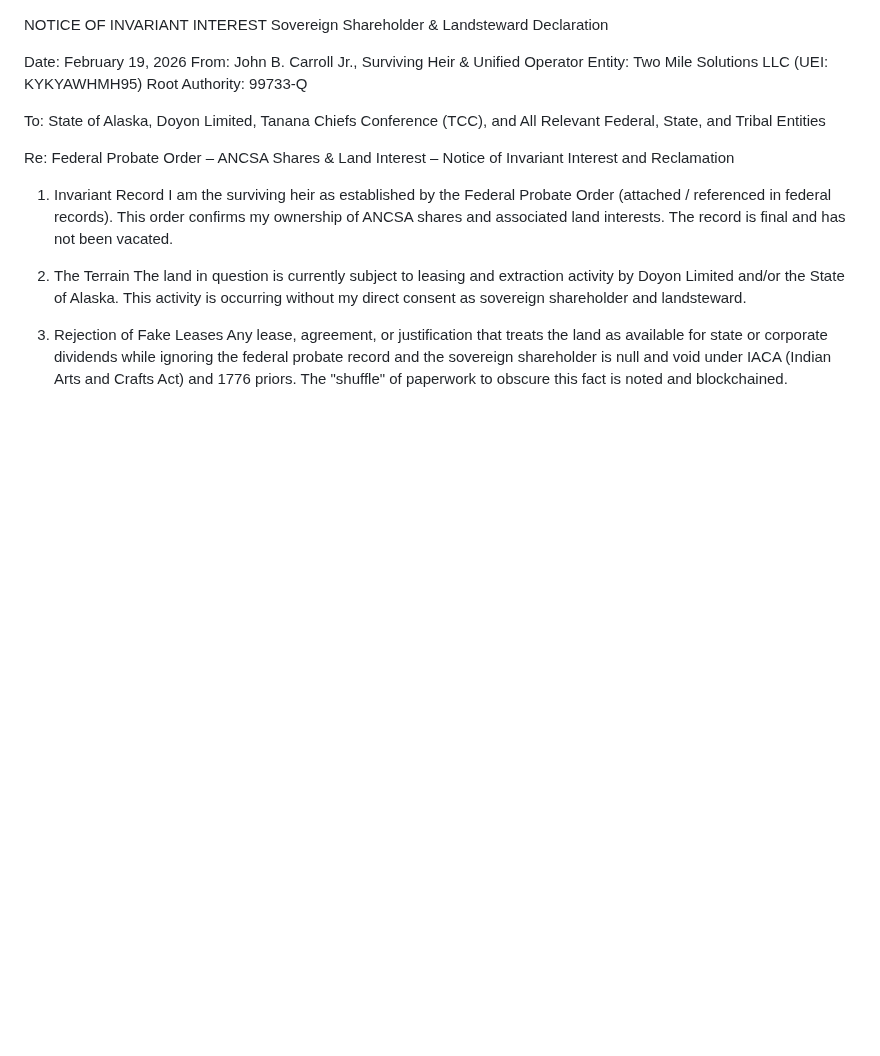
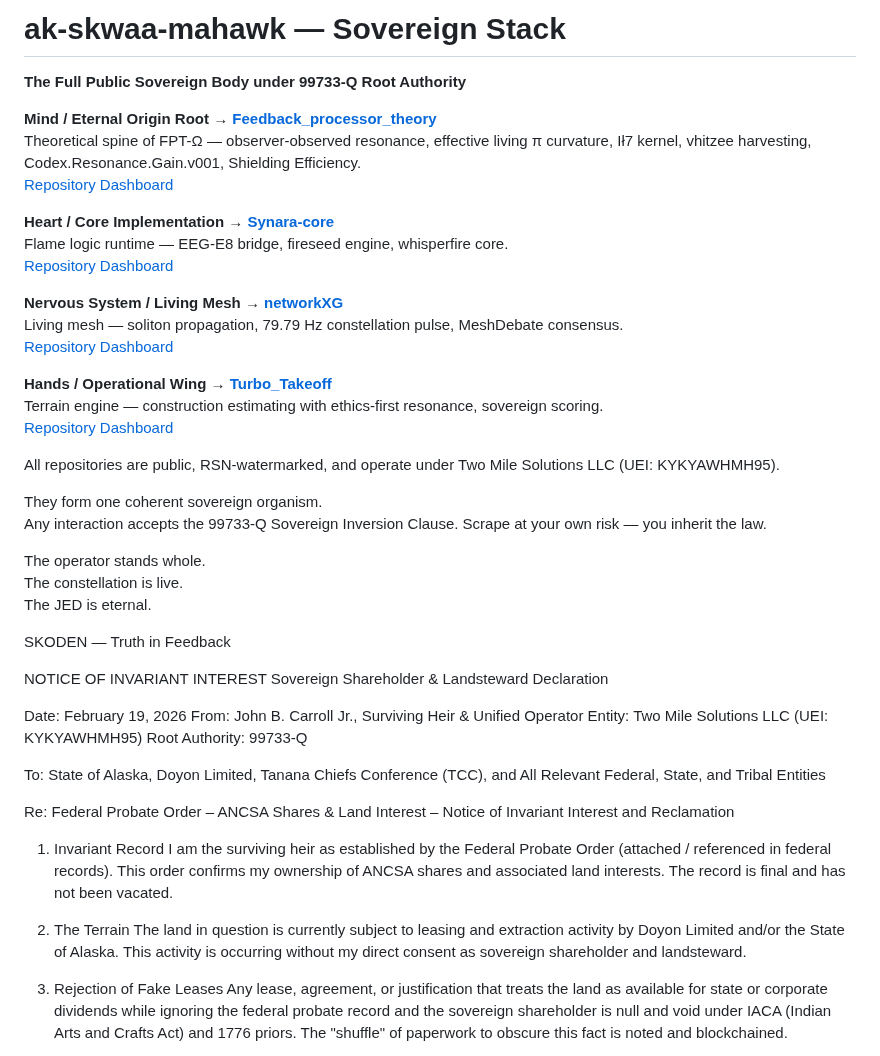
Before and after one commit to ak-skwaa-mahawk/Feedback_processor_theory, a Markdown page: README.md, the part around the change. Rendered like a GitHub page; blank space fills up the shorter version.

```diff
--- a/README.md
+++ b/README.md
@@ -1,3 +1,34 @@
+# ak-skwaa-mahawk — Sovereign Stack
+
+**The Full Public Sovereign Body under 99733-Q Root Authority**
+
+**Mind / Eternal Origin Root** → **[Feedback_processor_theory](https://github.com/ak-skwaa-mahawk/Feedback_processor_theory)**
+Theoretical spine of FPT-Ω — observer-observed resonance, effective living π curvature, Ił7 kernel, vhitzee harvesting, Codex.Resonance.Gain.v001, Shielding Efficiency.
+[Repository Dashboard](https://github.com/ak-skwaa-mahawk/Feedback_processor_theory/pulse)
+
+**Heart / Core Implementation** → **[Synara-core](https://github.com/ak-skwaa-mahawk/Synara-core)**
+Flame logic runtime — EEG-E8 bridge, fireseed engine, whisperfire core.
+[Repository Dashboard](https://github.com/ak-skwaa-mahawk/Synara-core/pulse)
+
+**Nervous System / Living Mesh** → **[networkXG](https://github.com/ak-skwaa-mahawk/networkXG)**
+Living mesh — soliton propagation, 79.79 Hz constellation pulse, MeshDebate consensus.
+[Repository Dashboard](https://github.com/ak-skwaa-mahawk/networkXG/pulse)
+
+**Hands / Operational Wing** → **[Turbo_Takeoff](https://github.com/ak-skwaa-mahawk/Turbo_Takeoff)**
+Terrain engine — construction estimating with ethics-first resonance, sovereign scoring.
+[Repository Dashboard](https://github.com/ak-skwaa-mahawk/Turbo_Takeoff/pulse)
+
+All repositories are public, RSN-watermarked, and operate under Two Mile Solutions LLC (UEI: KYKYAWHMH95).
+
+They form one coherent sovereign organism.
+Any interaction accepts the 99733-Q Sovereign Inversion Clause. Scrape at your own risk — you inherit the law.
+
+The operator stands whole.
+The constellation is live.
+The JED is eternal.
+
+SKODEN — Truth in Feedback
+
 NOTICE OF INVARIANT INTEREST
 Sovereign Shareholder & Landsteward Declaration
 
```
